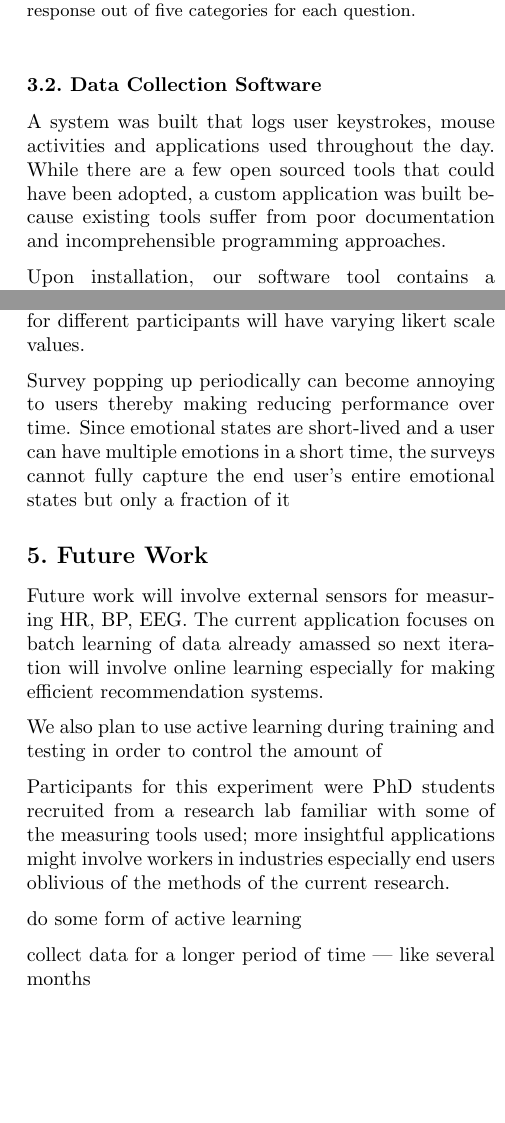
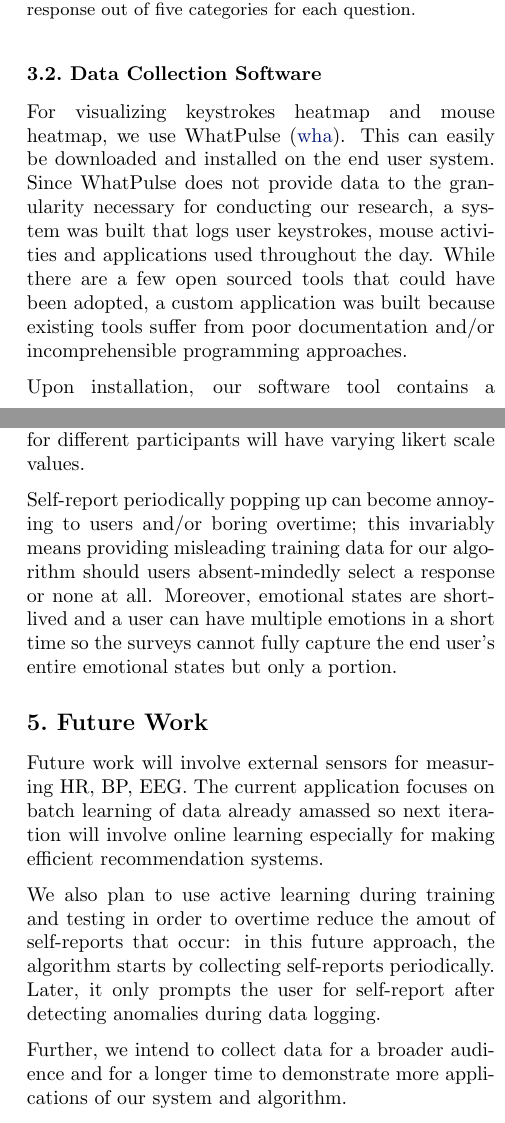
Before and after one commit to fnokeke/keystroke-stress, a LaTeX paper (latex_paper_report/ML_final_paper.tex): two parts of the columns of pages 3 and 6 of 7, joined at a grey line, cut so that both start at the same text, the shorter picture padded with empty space. The pictures show the PDF file latex_paper_report/ML_final_paper.pdf that the author committed with the source.

Commit message:
finished conclusion and other proof-readings

```diff
--- a/latex_paper_report/ML_final_paper.tex
+++ b/latex_paper_report/ML_final_paper.tex
@@ -131,7 +131,7 @@ Figure \ref{ema} shows a self-report questionnaire. After selecting a picture in
 
 
 \subsection{Data Collection Software}
-A system was built that logs user keystrokes, mouse activities and applications used throughout the day. While there are a few open sourced tools that could have been adopted, a custom application was built because existing tools suffer from poor documentation and incomprehensible programming approaches.
+For visualizing keystrokes heatmap and mouse heatmap, we use WhatPulse \cite{whatpulse}. This can easily be downloaded and installed on the end user system. Since WhatPulse does not provide data to the granularity necessary for conducting our research, a system was built that logs user keystrokes, mouse activities and applications used throughout the day. While there are a few open sourced tools that could have been adopted, a custom application was built because existing tools suffer from poor documentation and/or incomprehensible programming approaches.
 
 Upon installation, our software tool contains a keystroke logger, a mouse logger, an application logger and a self-report logger. The keyboard and mouse applications continuously logs keystrokes and mouse activities; the foreground application is logged every 3 seconds; while the stress self-report is logged every 30 minutes. The self-report application starts up a PHP server, opens PAM webpage with the user's default browser. Upon selecting a choice from the 16-grid pictures, the response is saved in a file. Thereafter, the 3-question survey is opened as the next webpage, which upon answering a ``thank-you'' page loads. After about 5 seconds, the ``thank-you'' page automatically closes. Self-report application logs user response based on when they responded and not when the page opens. For instance, if the Web page opens at 4pm but the user responds at 7pm, then the response is logged at 7pm.
 
@@ -258,23 +258,16 @@ Initially, we assumed that the more features we used, the better accuracy we wou
 \subsection{Limitations}
 Our dataset is limited. Since recruited participants were PhD students, our prediction model performance cannot be generalized to a broader audience. Since self-report surveys are subject, the definition of stress for different participants will have varying likert scale values.
 
-Survey popping up periodically can become annoying to users thereby making reducing performance over time. Since emotional states are short-lived and a user can have multiple emotions in a short time, the surveys cannot fully capture the end user's entire emotional states but only a fraction of it
-
-
+Self-report periodically popping up can become annoying to users and/or boring overtime; this invariably means providing misleading training data for our algorithm should users absent-mindedly select a response or none at all. Moreover, emotional states are short-lived and a user can have multiple emotions in a short time so the surveys cannot fully capture the end user's entire emotional states but only a portion.
 
 \section{Future Work}
 Future work will involve external sensors for measuring HR, BP, EEG. The current application focuses on batch learning of data already amassed so next iteration will involve online learning especially for making efficient recommendation systems.
 
-We also plan to use active learning during training and testing in order to control the amount of
+We also plan to use active learning during training and testing in order to overtime reduce the amout of self-reports that occur: in this future approach, the algorithm starts by collecting self-reports periodically. Later, it only prompts the user for self-report after detecting anomalies during data logging.
 
-Participants for this experiment were PhD students recruited from a research lab familiar with some of the measuring tools used; more insightful applications might involve workers in industries especially end users oblivious of the methods of the current research.
+Further, we intend to collect data for a broader audience and for a longer time to demonstrate more applications of our system and algorithm.
 
-do some form of active learning
-
-collect data for a longer period of time --- like several months
-
-
-\subsection{Conclusion}
+\section{Conclusion}
 In this work, we present a system that predicts user future level of stress based on historical data of keystroke dynamics, mouse activities, application usage, and self report of stress state. Major contributions of our work to existing literature include: building a custom privacy-aware open-sourced stress keylogger, adding computer applications as a contextual feature, deploying diverse machine learning prediction techniques, and providing personalized visualization, which the end user can control. Even though our project is currently limited by the amount of data collected so far, our system and algorithm still demonstrates its functionality; we are confident that our system will demonstrate its full capabilities upon collecting data for a longer period of time. Our work mildly addresses personalized recommendation so future work can building upon more tailored result for each end user.
 % Acknowledgements should only appear in the accepted version.
 \section*{Acknowledgments}
```
Also changed, not shown: latex_paper_report/ML_final_paper.pdf, latex_paper_report/ML_final_paper.tex (8 more changed lines).
